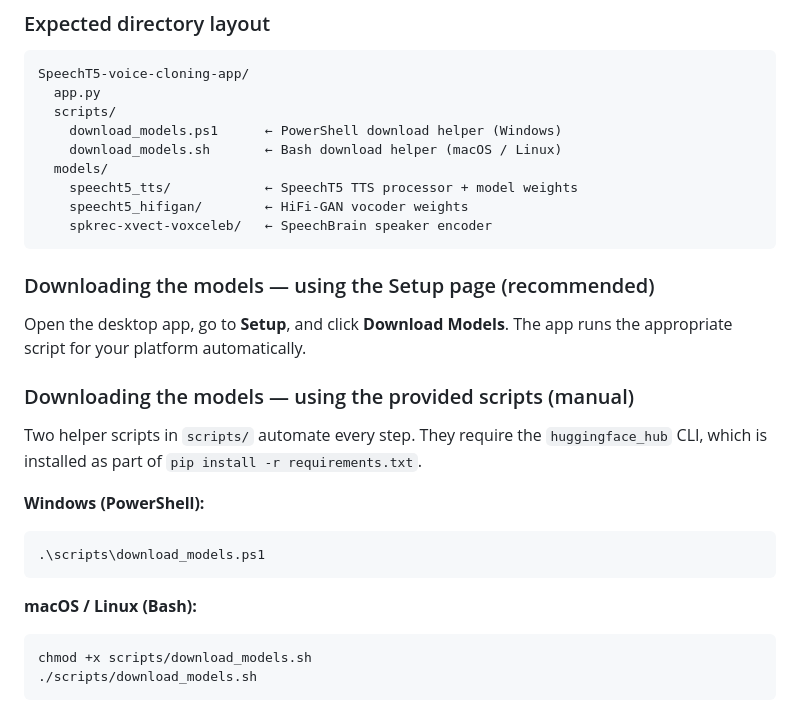
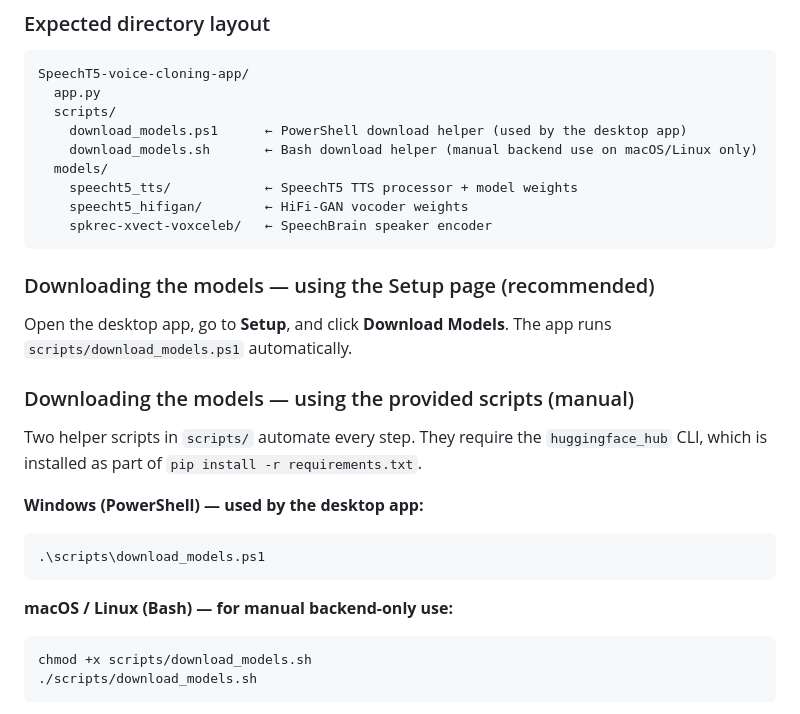
Before and after one commit to AplUSAndmINUS/SpeechT5-voice-cloning-app, a Markdown page: README.md, the part around one of its changes. GitHub-like rendering.

````diff
--- a/README.md
+++ b/README.md
@@ -90,8 +89,8 @@ exists the model is loaded entirely from disk — no internet required.
 SpeechT5-voice-cloning-app/
   app.py
   scripts/
-    download_models.ps1      ← PowerShell download helper (Windows)
-    download_models.sh       ← Bash download helper (macOS / Linux)
+    download_models.ps1      ← PowerShell download helper (used by the desktop app)
+    download_models.sh       ← Bash download helper (manual backend use on macOS/Linux only)
   models/
     speecht5_tts/            ← SpeechT5 TTS processor + model weights
     speecht5_hifigan/        ← HiFi-GAN vocoder weights
@@ -101,20 +100,20 @@ SpeechT5-voice-cloning-app/
 ### Downloading the models — using the Setup page (recommended)
 
 Open the desktop app, go to **Setup**, and click **Download Models**.
-The app runs the appropriate script for your platform automatically.
+The app runs `scripts/download_models.ps1` automatically.
 
 ### Downloading the models — using the provided scripts (manual)
 
 Two helper scripts in `scripts/` automate every step. They require the
 `huggingface_hub` CLI, which is installed as part of `pip install -r requirements.txt`.
 
-**Windows (PowerShell):**
+**Windows (PowerShell) — used by the desktop app:**
 
 ```powershell
 .\scripts\download_models.ps1
 ```
 
-**macOS / Linux (Bash):**
+**macOS / Linux (Bash) — for manual backend-only use:**
 
 ```bash
 chmod +x scripts/download_models.sh
````
Also changed, not shown: other parts of README.md (+33 -20 lines), .github/copilot-instructions.md (+12 -10 lines).
